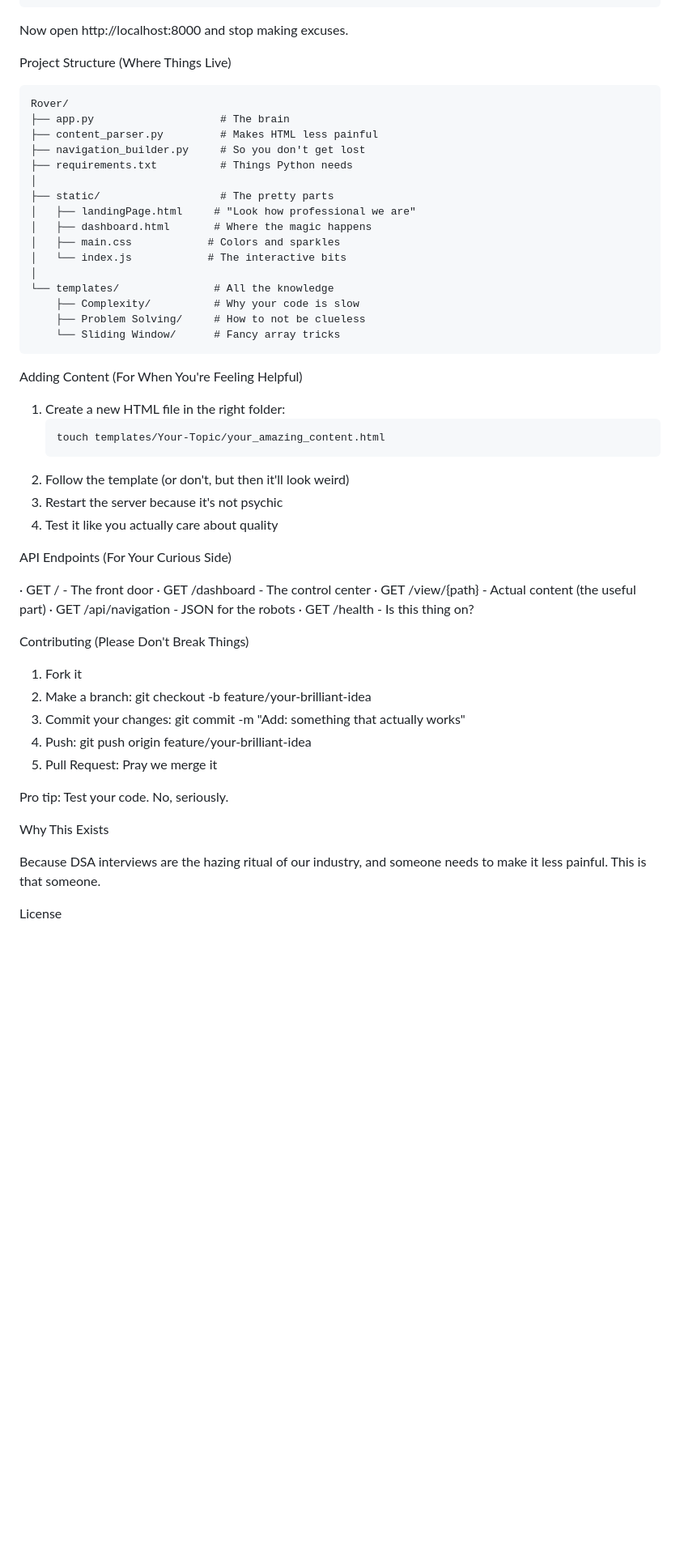
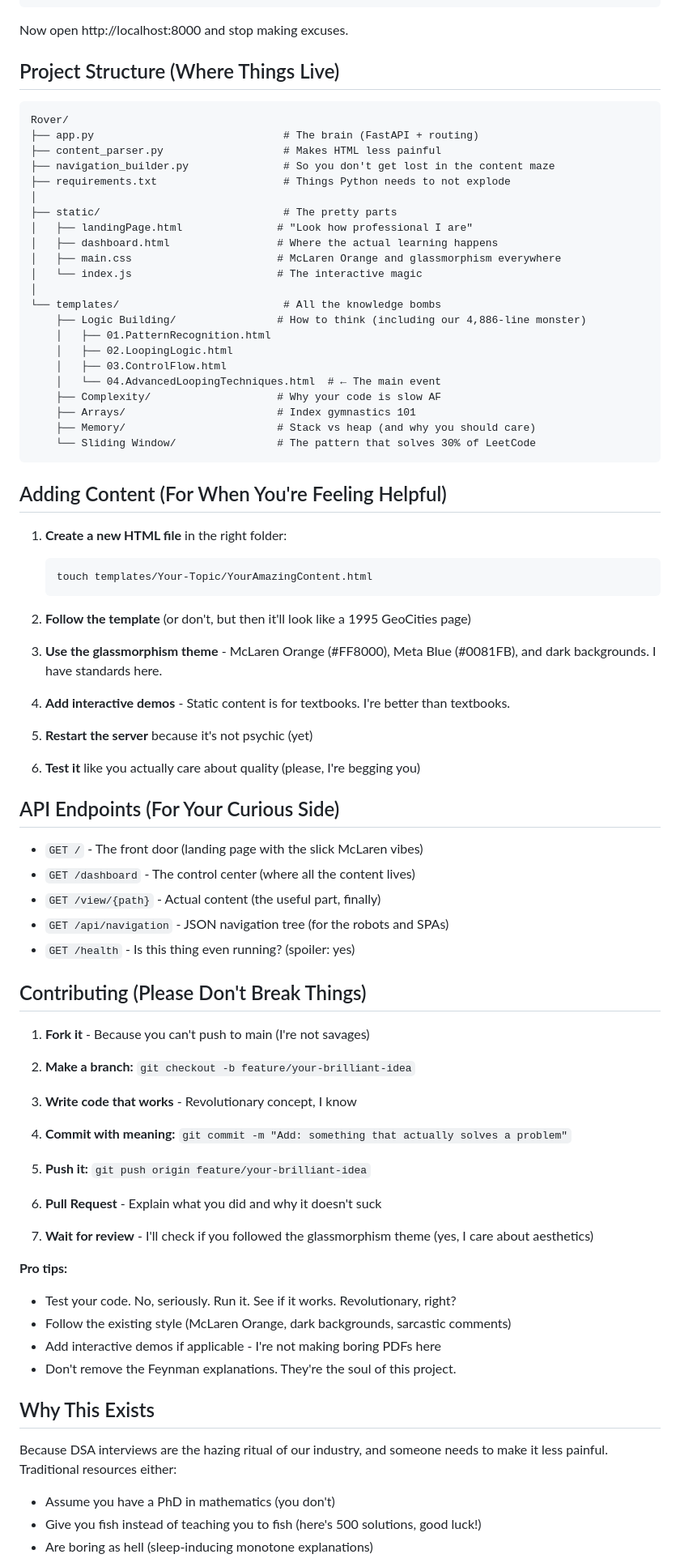
Before and after one commit to purple-claw/Rover, a Markdown page: README.md, the part around one of its changes. Shown at 81% size. Drawn GitHub-style; blank space fills up the shorter version.

Commit message:
Updated Readme with file heierarchy

````diff
--- a/README.md
+++ b/README.md
@@ -33,57 +39,84 @@ python app.py
 
 Now open http://localhost:8000 and stop making excuses.
 
-Project Structure (Where Things Live)
+## Project Structure (Where Things Live)
 
 ```
 Rover/
-├── app.py                    # The brain
-├── content_parser.py         # Makes HTML less painful
-├── navigation_builder.py     # So you don't get lost
-├── requirements.txt          # Things Python needs
+├── app.py                              # The brain (FastAPI + routing)
+├── content_parser.py                   # Makes HTML less painful
+├── navigation_builder.py               # So you don't get lost in the content maze
+├── requirements.txt                    # Things Python needs to not explode
 │
-├── static/                   # The pretty parts
-│   ├── landingPage.html     # "Look how professional we are"
-│   ├── dashboard.html       # Where the magic happens
-│   ├── main.css            # Colors and sparkles
-│   └── index.js            # The interactive bits
+├── static/                             # The pretty parts
+│   ├── landingPage.html               # "Look how professional I are"
+│   ├── dashboard.html                 # Where the actual learning happens
+│   ├── main.css                       # McLaren Orange and glassmorphism everywhere
+│   └── index.js                       # The interactive magic
 │
-└── templates/               # All the knowledge
-    ├── Complexity/          # Why your code is slow
-    ├── Problem Solving/     # How to not be clueless
-    └── Sliding Window/      # Fancy array tricks
+└── templates/                          # All the knowledge bombs
+    ├── Logic Building/                # How to think (including our 4,886-line monster)
+    │   ├── 01.PatternRecognition.html
+    │   ├── 02.LoopingLogic.html
+    │   ├── 03.ControlFlow.html
+    │   └── 04.AdvancedLoopingTechniques.html  # ← The main event
+    ├── Complexity/                    # Why your code is slow AF
+    ├── Arrays/                        # Index gymnastics 101
+    ├── Memory/                        # Stack vs heap (and why you should care)
+    └── Sliding Window/                # The pattern that solves 30% of LeetCode
 ```
 
-Adding Content (For When You're Feeling Helpful)
+## Adding Content (For When You're Feeling Helpful)
 
-1. Create a new HTML file in the right folder:
+1. **Create a new HTML file** in the right folder:
    ```bash
-   touch templates/Your-Topic/your_amazing_content.html
+   touch templates/Your-Topic/YourAmazingContent.html
    ```
-2. Follow the template (or don't, but then it'll look weird)
-3. Restart the server because it's not psychic
-4. Test it like you actually care about quality
 
-API Endpoints (For Your Curious Side)
+2. **Follow the template** (or don't, but then it'll look like a 1995 GeoCities page)
 
-· GET / - The front door
-· GET /dashboard - The control center
-· GET /view/{path} - Actual content (the useful part)
-· GET /api/navigation - JSON for the robots
-· GET /health - Is this thing on?
+3. **Use the glassmorphism theme** - McLaren Orange (#FF8000), Meta Blue (#0081FB), and dark backgrounds. I have standards here.
 
-Contributing (Please Don't Break Things)
+4. **Add interactive demos** - Static content is for textbooks. I're better than textbooks.
 
-1. Fork it
-2. Make a branch: git checkout -b feature/your-brilliant-idea
-3. Commit your changes: git commit -m "Add: something that actually works"
-4. Push: git push origin feature/your-brilliant-idea
-5. Pull Request: Pray we merge it
+5. **Restart the server** because it's not psychic (yet)
 
-Pro tip: Test your code. No, seriously.
+6. **Test it** like you actually care about quality (please, I're begging you)
 
-Why This Exists
+## API Endpoints (For Your Curious Side)
 
-Because DSA interviews are the hazing ritual of our industry, and someone needs to make it less painful. This is that someone.
+- `GET /` - The front door (landing page with the slick McLaren vibes)
+- `GET /dashboard` - The control center (where all the content lives)
+- `GET /view/{path}` - Actual content (the useful part, finally)
+- `GET /api/navigation` - JSON navigation tree (for the robots and SPAs)
+- `GET /health` - Is this thing even running? (spoiler: yes)
 
-License
+## Contributing (Please Don't Break Things)
+
+1. **Fork it** - Because you can't push to main (I're not savages)
+
+2. **Make a branch:** `git checkout -b feature/your-brilliant-idea`
+
+3. **Write code that works** - Revolutionary concept, I know
+
+4. **Commit with meaning:** `git commit -m "Add: something that actually solves a problem"`
+
+5. **Push it:** `git push origin feature/your-brilliant-idea`
+
+6. **Pull Request** - Explain what you did and why it doesn't suck
+
+7. **Wait for review** - I'll check if you followed the glassmorphism theme (yes, I care about aesthetics)
+
+**Pro tips:**
+- Test your code. No, seriously. Run it. See if it works. Revolutionary, right?
+- Follow the existing style (McLaren Orange, dark backgrounds, sarcastic comments)
+- Add interactive demos if applicable - I're not making boring PDFs here
+- Don't remove the Feynman explanations. They're the soul of this project.
+
+## Why This Exists
+
+Because DSA interviews are the hazing ritual of our industry, and someone needs to make it less painful. Traditional resources either:
+- Assume you have a PhD in mathematics (you don't)
+- Give you fish instead of teaching you to fish (here's 500 solutions, good luck!)
+- Are boring as hell (sleep-inducing monotone explanations)
+
````
Also changed, not shown: other parts of README.md (+37 -10 lines).
